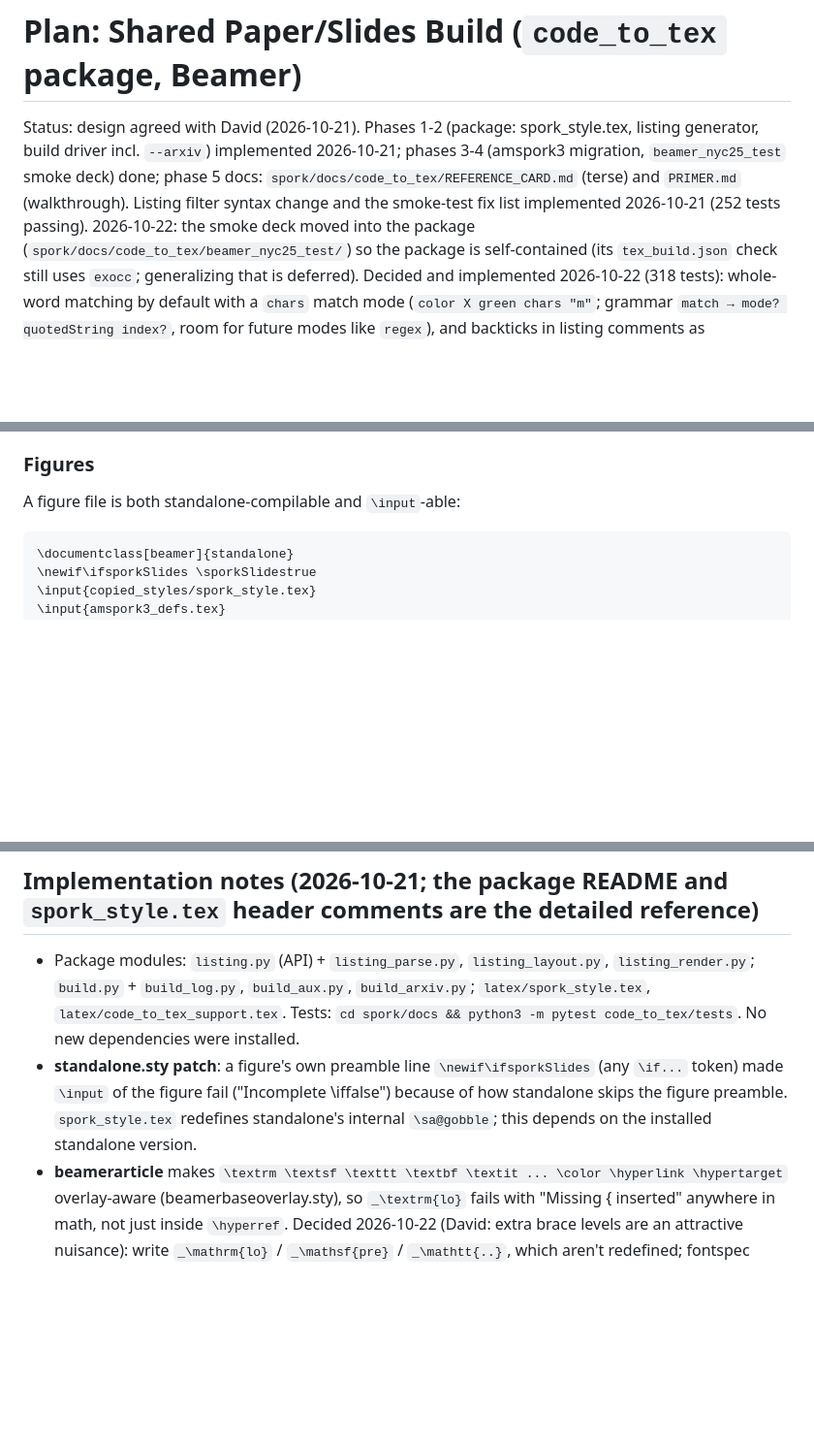
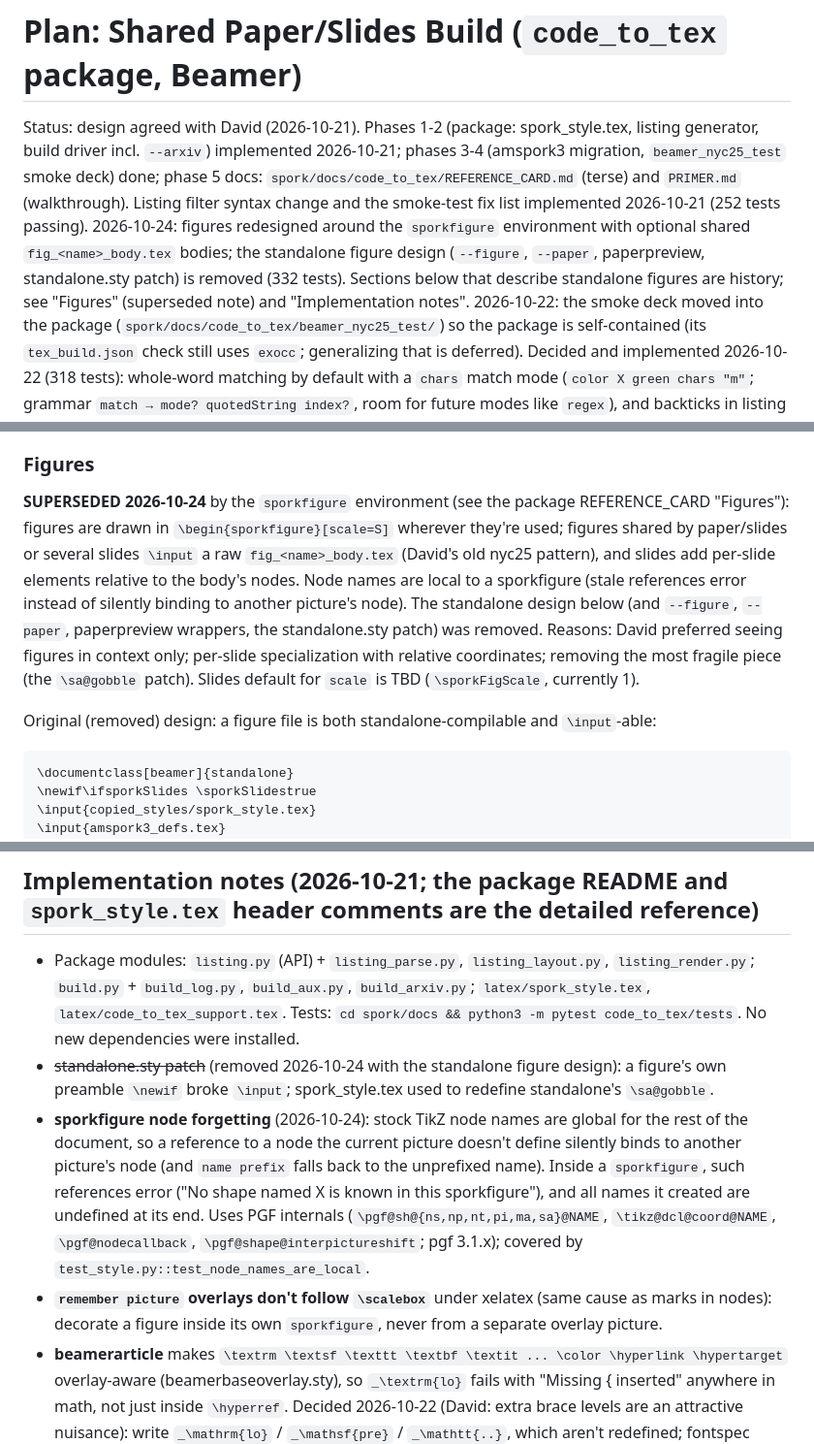
Before and after one commit to akeley98/spork_tex, a Markdown page: plan_slides.md, 3 parts joined by grey strips. Shown at 97% size. GitHub-like rendering; blank space fills up the shorter version.

Commit message:
plan_slides.md: sporkfigure redesign; standalone figure design marked superseded
Co-Authored-By: Claude Opus 5.5 <noreply@anthropic.com>

````diff
--- a/plan_slides.md
+++ b/plan_slides.md
@@ -3,6 +3,9 @@
 Status: design agreed with David (2026-10-21). Phases 1-2 (package: spork_style.tex, listing generator, build driver incl. `--arxiv`) implemented 2026-10-21;
 phases 3-4 (amspork3 migration, `beamer_nyc25_test` smoke deck) done; phase 5 docs: `spork/docs/code_to_tex/REFERENCE_CARD.md` (terse) and `PRIMER.md` (walkthrough).
 Listing filter syntax change and the smoke-test fix list implemented 2026-10-21 (252 tests passing).
+2026-10-24: figures redesigned around the `sporkfigure` environment with optional shared `fig_<name>_body.tex` bodies; the standalone
+figure design (`--figure`, `--paper`, paperpreview, standalone.sty patch) is removed (332 tests). Sections below that describe
+standalone figures are history; see "Figures" (superseded note) and "Implementation notes".
 2026-10-22: the smoke deck moved into the package (`spork/docs/code_to_tex/beamer_nyc25_test/`) so the package is self-contained
 (its `tex_build.json` check still uses `exocc`; generalizing that is deferred). Decided and implemented 2026-10-22 (318 tests): whole-word matching by
 default with a `chars` match mode (`color X green chars "m"`; grammar `match → mode? quotedString index?`, room for future modes like `regex`),
@@ -216,7 +219,15 @@ Hard-wired step numbers are accepted for now (no named steps).
 
 ### Figures
 
-A figure file is both standalone-compilable and `\input`-able:
+**SUPERSEDED 2026-10-24** by the `sporkfigure` environment (see the package REFERENCE_CARD "Figures"): figures are drawn in
+`\begin{sporkfigure}[scale=S]` wherever they're used; figures shared by paper/slides or several slides `\input` a raw
+`fig_<name>_body.tex` (David's old nyc25 pattern), and slides add per-slide elements relative to the body's nodes.
+Node names are local to a sporkfigure (stale references error instead of silently binding to another picture's node).
+The standalone design below (and `--figure`, `--paper`, paperpreview wrappers, the standalone.sty patch) was removed.
+Reasons: David preferred seeing figures in context only; per-slide specialization with relative coordinates;
+removing the most fragile piece (the `\sa@gobble` patch). Slides default for `scale` is TBD (`\sporkFigScale`, currently 1).
+
+Original (removed) design: a figure file is both standalone-compilable and `\input`-able:
 
 ```latex
 \documentclass[beamer]{standalone}
@@ -449,8 +460,15 @@ Standalone figures compile in slides mode (see Figures). Tests are pytest inside
 
 * Package modules: `listing.py` (API) + `listing_parse.py`, `listing_layout.py`, `listing_render.py`; `build.py` + `build_log.py`, `build_aux.py`, `build_arxiv.py`;
   `latex/spork_style.tex`, `latex/code_to_tex_support.tex`. Tests: `cd spork/docs && python3 -m pytest code_to_tex/tests`. No new dependencies were installed.
-* **standalone.sty patch**: a figure's own preamble line `\newif\ifsporkSlides` (any `\if...` token) made `\input` of the figure fail ("Incomplete \iffalse")
-  because of how standalone skips the figure preamble. `spork_style.tex` redefines standalone's internal `\sa@gobble`; this depends on the installed standalone version.
+* ~~standalone.sty patch~~ (removed 2026-10-24 with the standalone figure design): a figure's own preamble `\newif` broke `\input`;
+  spork_style.tex used to redefine standalone's `\sa@gobble`.
+* **sporkfigure node forgetting** (2026-10-24): stock TikZ node names are global for the rest of the document, so a reference to a
+  node the current picture doesn't define silently binds to another picture's node (and `name prefix` falls back to the unprefixed
+  name). Inside a `sporkfigure`, such references error ("No shape named X is known in this sporkfigure"), and all names it created
+  are undefined at its end. Uses PGF internals (`\pgf@sh@{ns,np,nt,pi,ma,sa}@NAME`, `\tikz@dcl@coord@NAME`, `\pgf@nodecallback`,
+  `\pgf@shape@interpictureshift`; pgf 3.1.x); covered by `test_style.py::test_node_names_are_local`.
+* **`remember picture` overlays don't follow `\scalebox`** under xelatex (same cause as marks in nodes): decorate a figure inside its
+  own `sporkfigure`, never from a separate overlay picture.
 * **beamerarticle** makes `\textrm \textsf \texttt \textbf \textit ... \color \hyperlink \hypertarget` overlay-aware
   (beamerbaseoverlay.sty), so `_\textrm{lo}` fails with "Missing { inserted" anywhere in math, not just inside `\hyperref`.
   Decided 2026-10-22 (David: extra brace levels are an attractive nuisance): write `_\mathrm{lo}` / `_\mathsf{pre}` / `_\mathtt{..}`,
````
Also changed, not shown: other parts of plan_slides.md (+2 -2 lines).
